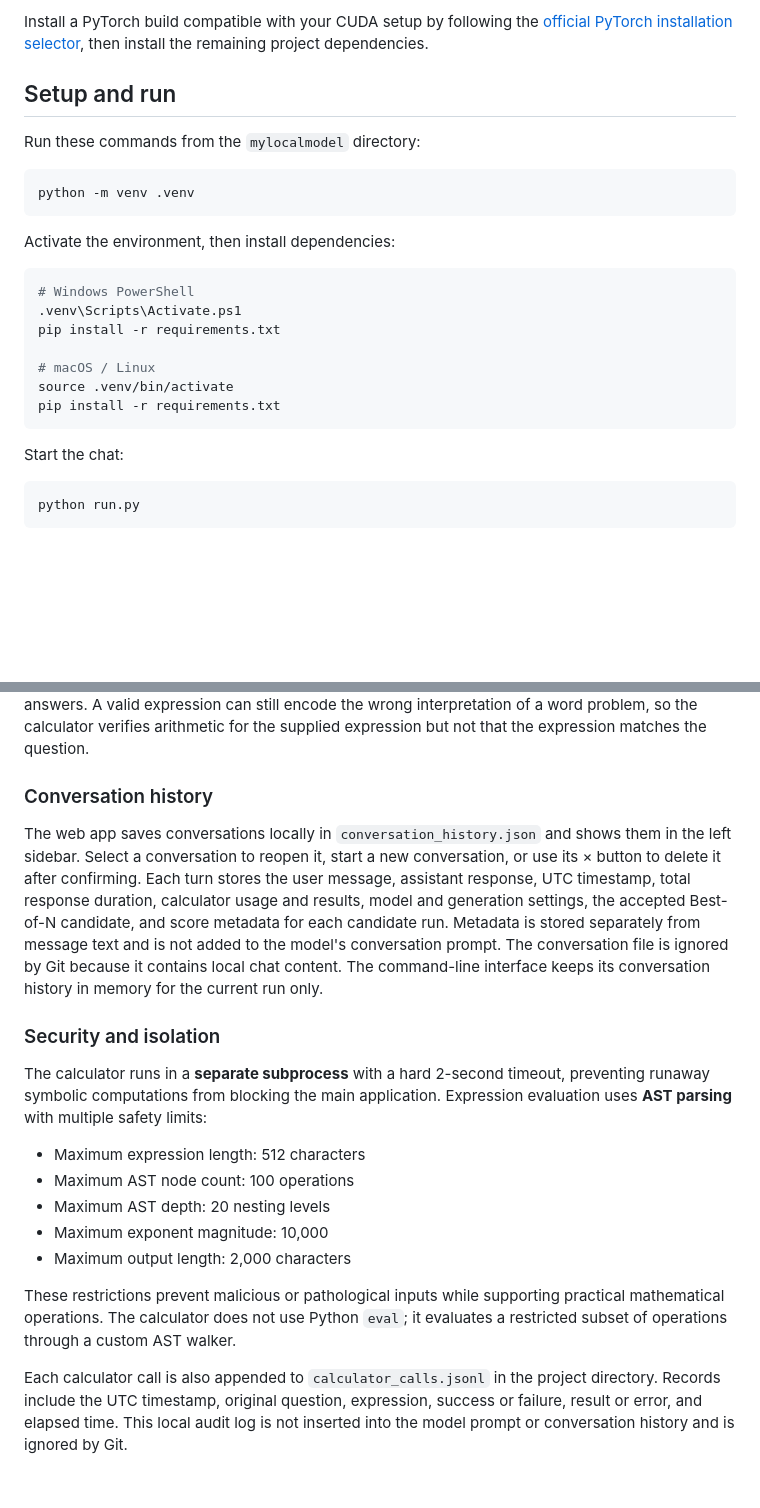
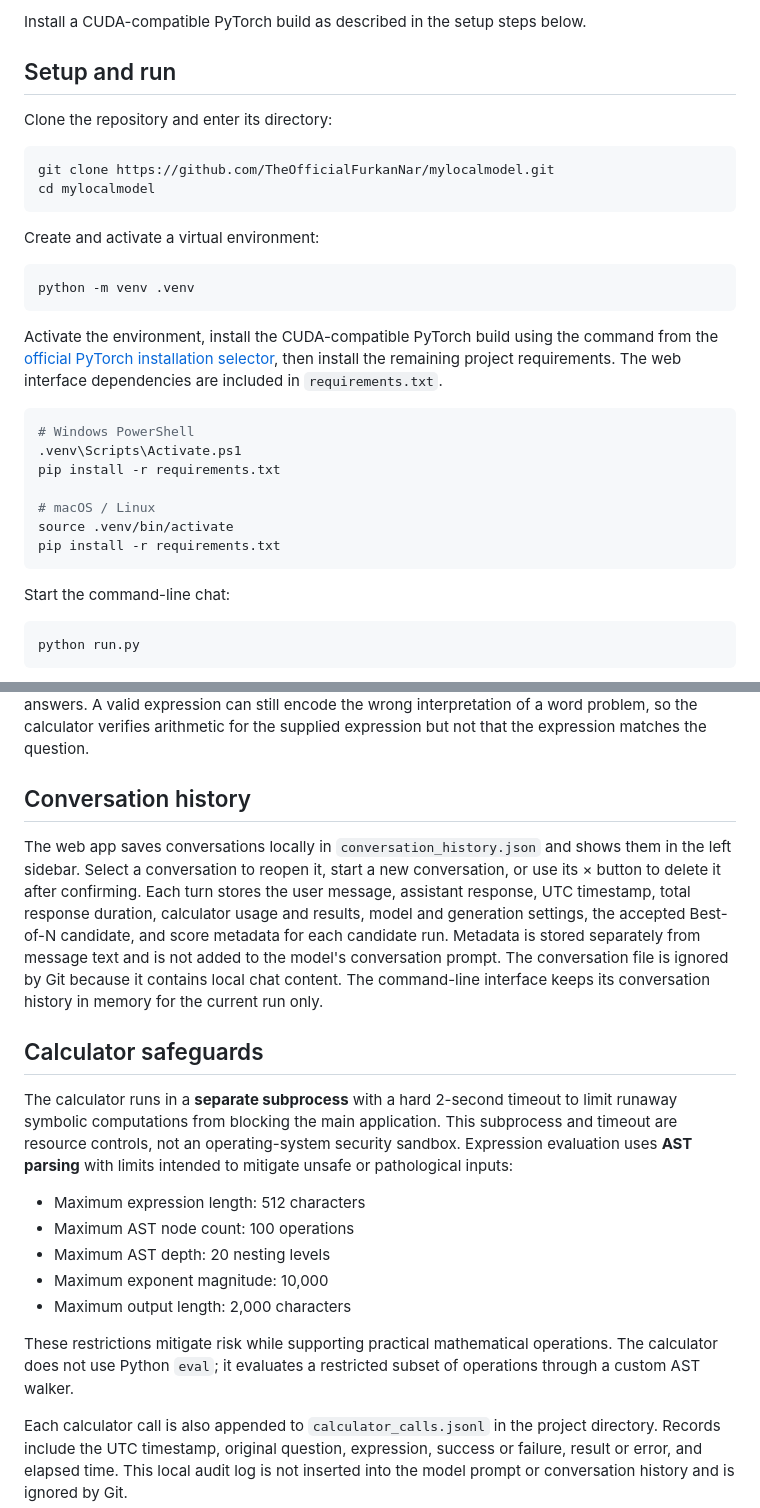
Before and after one commit to TheOfficialFurkanNar/mylocalmodel, a Markdown page: README.md, 2 parts joined by grey strips. Rendered like a GitHub page; blank space fills up the shorter version.

````diff
--- a/README.md
+++ b/README.md
@@ -74,15 +60,22 @@ Python dependencies are listed in `requirements.txt`:
 
-Install a PyTorch build compatible with your CUDA setup by following the [official PyTorch installation selector](https://pytorch.org/get-started/locally/), then install the remaining project dependencies.
+Install a CUDA-compatible PyTorch build as described in the setup steps below.
 
 ## Setup and run
 
-Run these commands from the `mylocalmodel` directory:
+Clone the repository and enter its directory:
+
+```bash
+git clone https://github.com/TheOfficialFurkanNar/mylocalmodel.git
+cd mylocalmodel
+```
+
+Create and activate a virtual environment:
 
 ```bash
 python -m venv .venv
 ```
 
-Activate the environment, then install dependencies:
+Activate the environment, install the CUDA-compatible PyTorch build using the command from the [official PyTorch installation selector](https://pytorch.org/get-started/locally/), then install the remaining project requirements. The web interface dependencies are included in `requirements.txt`.
 
 ```bash
 # Windows PowerShell
@@ -94,7 +87,7 @@ source .venv/bin/activate
 pip install -r requirements.txt
 ```
 
-Start the chat:
+Start the command-line chat:
 
 ```bash
 python run.py
@@ -135,13 +133,13 @@ For arithmetic word problems, the application checks that the selected response
 
 Short few-shot examples demonstrate the calculator call format, returned result, and concise answer. Calculator instructions and examples are added only for prompts classified as math questions; recognized calculation prompts get one retry if the model skips the tool. Calculator calls are not executed for questions classified as non-math. The result is supplied to the model before it answers. A valid expression can still encode the wrong interpretation of a word problem, so the calculator verifies arithmetic for the supplied expression but not that the expression matches the question.
 
-### Conversation history
+## Conversation history
 
 The web app saves conversations locally in `conversation_history.json` and shows them in the left sidebar. Select a conversation to reopen it, start a new conversation, or use its × button to delete it after confirming. Each turn stores the user message, assistant response, UTC timestamp, total response duration, calculator usage and results, model and generation settings, the accepted Best-of-N candidate, and score metadata for each candidate run. Metadata is stored separately from message text and is not added to the model's conversation prompt. The conversation file is ignored by Git because it contains local chat content. The command-line interface keeps its conversation history in memory for the current run only.
 
-### Security and isolation
+## Calculator safeguards
 
-The calculator runs in a **separate subprocess** with a hard 2-second timeout, preventing runaway symbolic computations from blocking the main application. Expression evaluation uses **AST parsing** with multiple safety limits:
+The calculator runs in a **separate subprocess** with a hard 2-second timeout to limit runaway symbolic computations from blocking the main application. This subprocess and timeout are resource controls, not an operating-system security sandbox. Expression evaluation uses **AST parsing** with limits intended to mitigate unsafe or pathological inputs:
 
 - Maximum expression length: 512 characters
 - Maximum AST node count: 100 operations
@@ -149,7 +147,7 @@ The calculator runs in a **separate subprocess** with a hard 2-second timeout, p
 - Maximum exponent magnitude: 10,000
 - Maximum output length: 2,000 characters
 
-These restrictions prevent malicious or pathological inputs while supporting practical mathematical operations. The calculator does not use Python `eval`; it evaluates a restricted subset of operations through a custom AST walker.
+These restrictions mitigate risk while supporting practical mathematical operations. The calculator does not use Python `eval`; it evaluates a restricted subset of operations through a custom AST walker.
 
 Each calculator call is also appended to `calculator_calls.jsonl` in the project directory. Records include the UTC timestamp, original question, expression, success or failure, result or error, and elapsed time. This local audit log is not inserted into the model prompt or conversation history and is ignored by Git.
 
````
Also changed, not shown: other parts of README.md (+65 -37 lines), exampleoutput.png (added), 9 other files.
